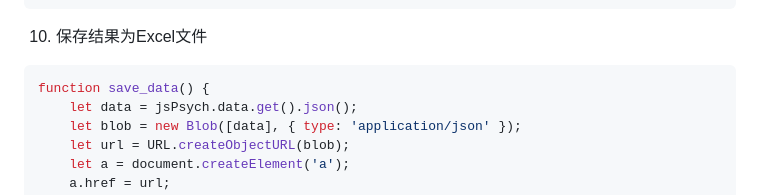
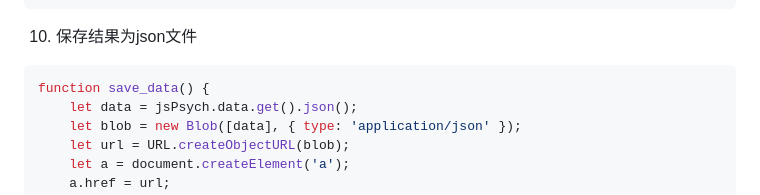
Before and after one commit to zLijin/Navon_Experiment, a Markdown page: README.md, the part around the change. GitHub-like rendering.

````diff
--- a/README.md
+++ b/README.md
@@ -163,7 +163,7 @@ const show_accuracy = {
 };
 ```
 
-10. 保存结果为Excel文件
+10. 保存结果为json文件
 
 ```javascript
 function save_data() {
````
